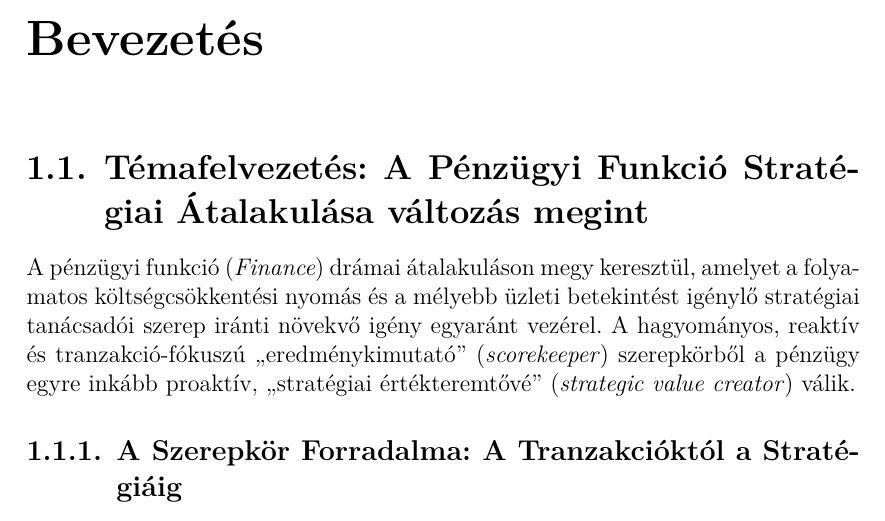
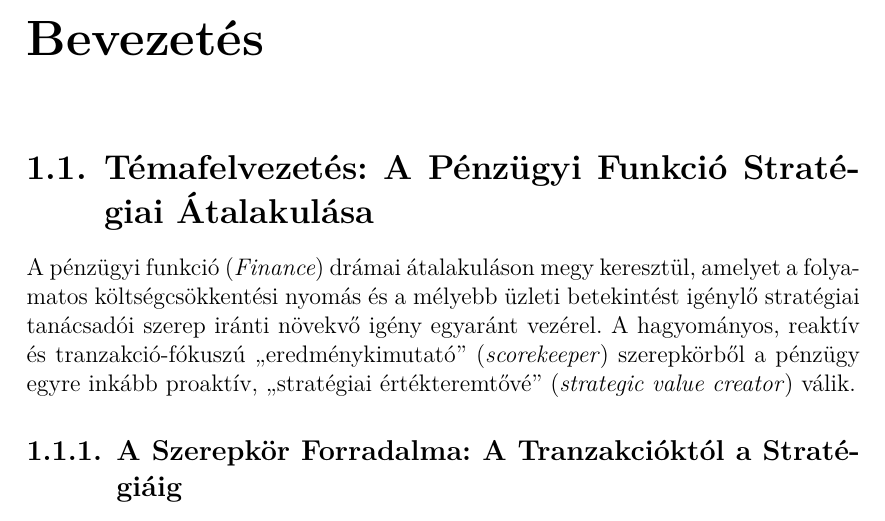
Before and after one commit to csnorka/bsc_thesis_work, a LaTeX thesis (Szakdolgozat/Thesis/src/thesis.tex, which reads Szakdolgozat/Thesis/src/content/introduction.tex): part of page 7 of 30, cut so that both start at the same text. Compiled offline with XeLaTeX; a LaTeX package or settings file that is missing is left out.

Commit message:
Revert changes

```diff
--- a/Szakdolgozat/Thesis/src/content/introduction.tex
+++ b/Szakdolgozat/Thesis/src/content/introduction.tex
@@ -3,7 +3,7 @@
 \label{chap:bevezetes}
 
 
-\section{Témafelvezetés: A Pénzügyi Funkció Stratégiai Átalakulása változás megint}
+\section{Témafelvezetés: A Pénzügyi Funkció Stratégiai Átalakulása}
 \label{sec:temafelvetes}
 
 A pénzügyi funkció (\textit{Finance}) drámai átalakuláson megy keresztül, amelyet a folyamatos költségcsökkentési nyomás és a mélyebb üzleti betekintést igénylő stratégiai tanácsadói szerep iránti növekvő igény egyaránt vezérel. A hagyományos, reaktív és tranzakció-fókuszú ,,eredménykimutató'' (\textit{scorekeeper}) szerepkörből a pénzügy egyre inkább proaktív, ,,stratégiai értékteremtővé'' (\textit{strategic value creator}) válik.
```
Also changed, not shown: Szakdolgozat/Thesis/src/thesis.pdf, 6 other files.
